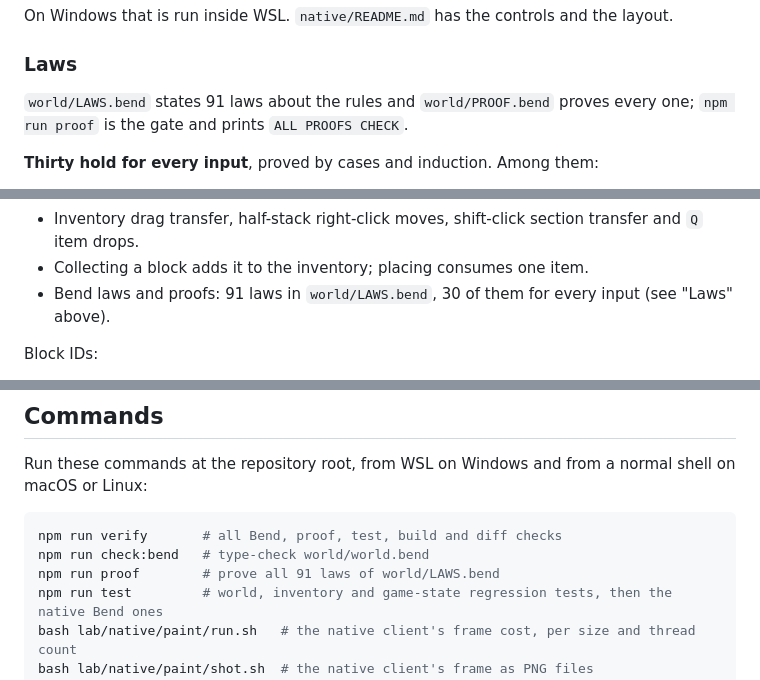
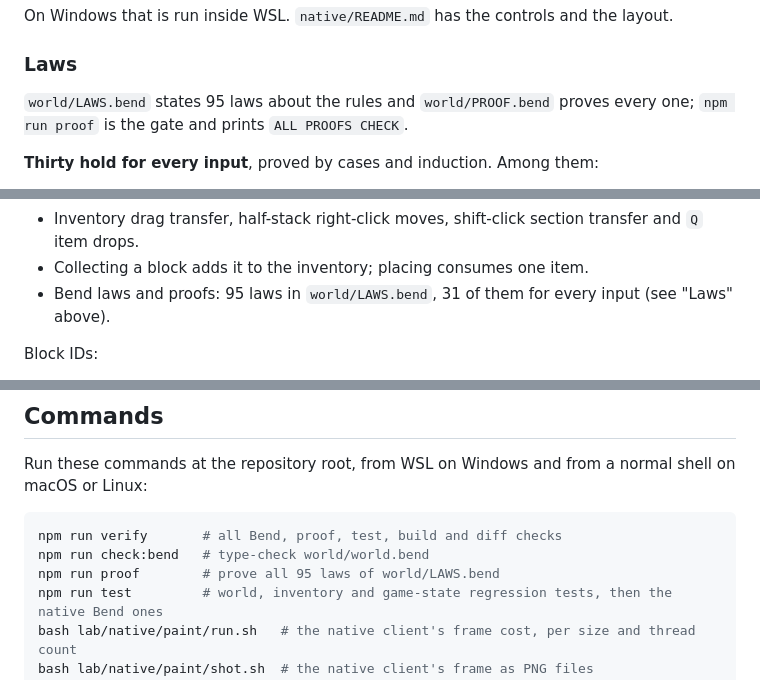
Before and after one commit to lennix1337/bend2craft, a Markdown page: README.md, 3 parts joined by grey strips. GitHub-like rendering.

````diff
--- a/README.md
+++ b/README.md
@@ -78,7 +78,7 @@ On Windows that is run inside WSL. `native/README.md` has the controls and the l
 
 ### Laws
 
-`world/LAWS.bend` states 91 laws about the rules and `world/PROOF.bend` proves every one;
+`world/LAWS.bend` states 95 laws about the rules and `world/PROOF.bend` proves every one;
 `npm run proof` is the gate and prints `ALL PROOFS CHECK`.
 
 **Thirty hold for every input**, proved by cases and induction. Among them:
@@ -167,7 +167,7 @@ physics and both renderers are held by tests rather than laws.
 - Nine-slot hotbar inventory with stack counts.
 - Inventory drag transfer, half-stack right-click moves, shift-click section transfer and `Q` item drops.
 - Collecting a block adds it to the inventory; placing consumes one item.
-- Bend laws and proofs: 91 laws in `world/LAWS.bend`, 30 of them for every input (see
+- Bend laws and proofs: 95 laws in `world/LAWS.bend`, 31 of them for every input (see
   "Laws" above).
 
 Block IDs:
@@ -434,7 +434,7 @@ shell on macOS or Linux:
 ```bash
 npm run verify       # all Bend, proof, test, build and diff checks
 npm run check:bend   # type-check world/world.bend
-npm run proof        # prove all 91 laws of world/LAWS.bend
+npm run proof        # prove all 95 laws of world/LAWS.bend
 npm run test         # world, inventory and game-state regression tests, then the native Bend ones
 bash lab/native/paint/run.sh   # the native client's frame cost, per size and thread count
 bash lab/native/paint/shot.sh  # the native client's frame as PNG files
````
Also changed, not shown: AGENTS.md (+69 -34 lines).
